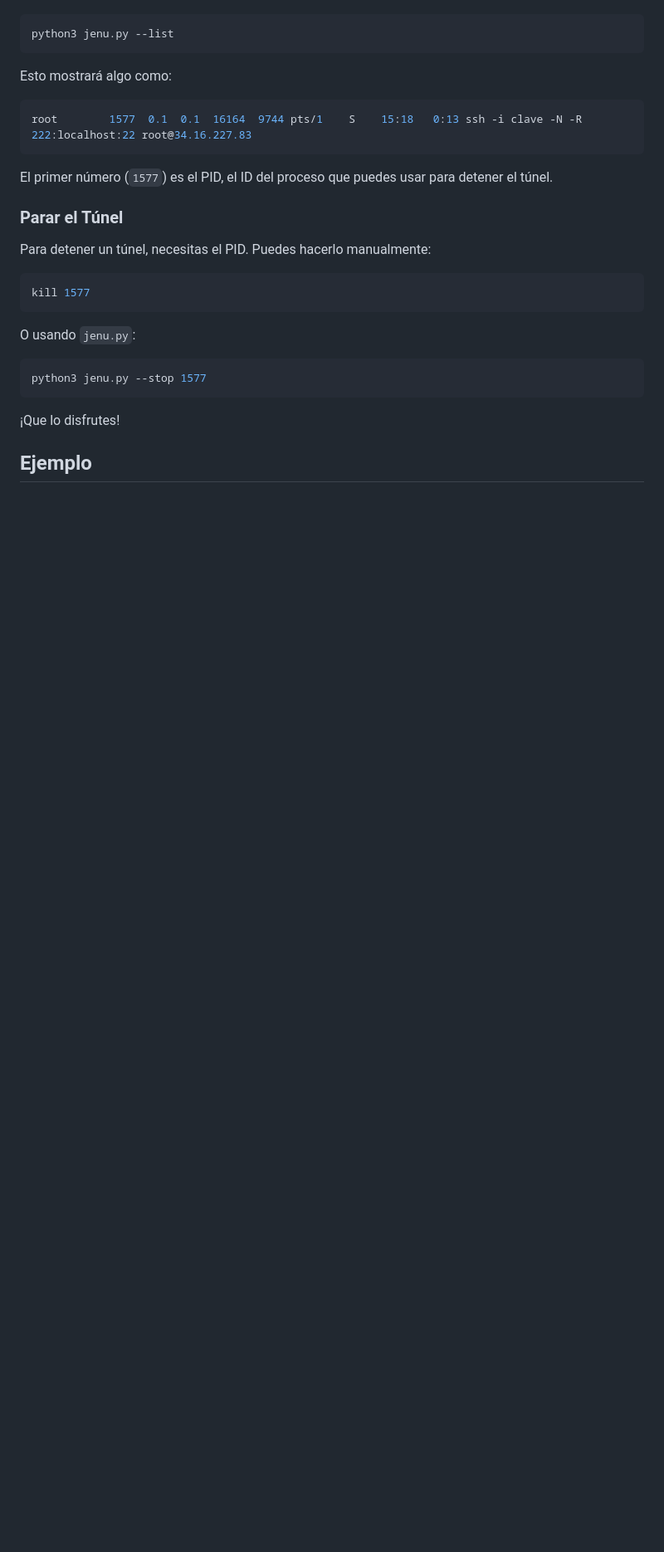
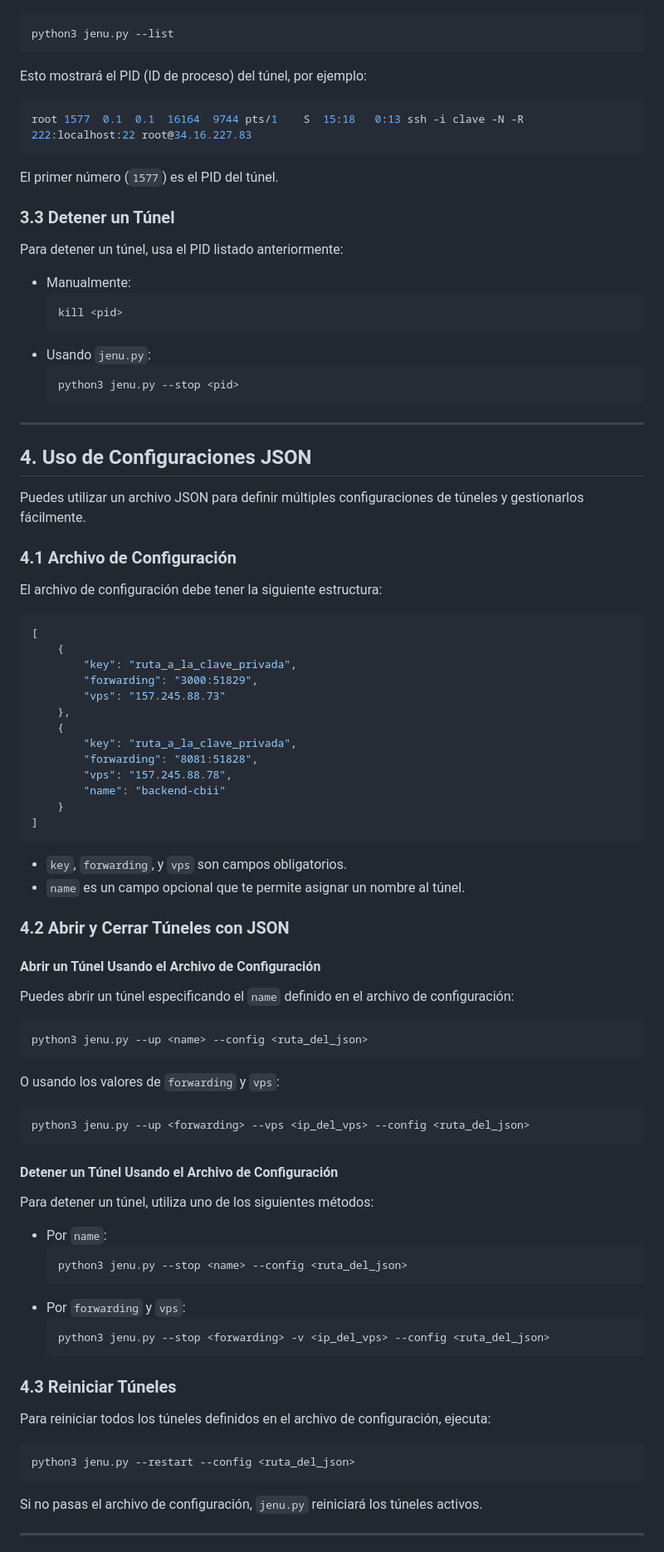
Before and after one commit to 4rcan31/tunnelyn, a Markdown page: readme.md, the part around one of its changes. Shown at 83% size. GitHub-like rendering; blank space fills up the shorter version.

````diff
--- a/readme.md
+++ b/readme.md
@@ -69,29 +80,92 @@ Para ver los túneles activos en tu máquina local, ejecuta:
 python3 jenu.py --list
 ```
 
-Esto mostrará algo como:
+Esto mostrará el PID (ID de proceso) del túnel, por ejemplo:
+```sh
+root 1577  0.1  0.1  16164  9744 pts/1    S  15:18   0:13 ssh -i clave -N -R 222:localhost:22 root@34.16.227.83
+```
+El primer número (`1577`) es el PID del túnel.
+
+### 3.3 Detener un Túnel
+
+Para detener un túnel, usa el PID listado anteriormente:
+
+- Manualmente:
+    ```sh
+    kill <pid>
+    ```
+- Usando `jenu.py`:
+    ```sh
+    python3 jenu.py --stop <pid>
+    ```
+
+---
+
+## 4. Uso de Configuraciones JSON
+
+Puedes utilizar un archivo JSON para definir múltiples configuraciones de túneles y gestionarlos fácilmente.
+
+### 4.1 Archivo de Configuración
+
+El archivo de configuración debe tener la siguiente estructura:
+
+```json
+[
+    {
+        "key": "ruta_a_la_clave_privada",
+        "forwarding": "3000:51829",
+        "vps": "157.245.88.73"
+    },
+    {
+        "key": "ruta_a_la_clave_privada",
+        "forwarding": "8081:51828",
+        "vps": "157.245.88.78",
+        "name": "backend-cbii"
+    }
+]
+```
+
+- `key`, `forwarding`, y `vps` son campos obligatorios.
+- `name` es un campo opcional que te permite asignar un nombre al túnel.
+
+### 4.2 Abrir y Cerrar Túneles con JSON
+
+#### Abrir un Túnel Usando el Archivo de Configuración
+
+Puedes abrir un túnel especificando el `name` definido en el archivo de configuración:
 
 ```sh
-root        1577  0.1  0.1  16164  9744 pts/1    S    15:18   0:13 ssh -i clave -N -R 222:localhost:22 root@34.16.227.83
+python3 jenu.py --up <name> --config <ruta_del_json>
 ```
 
-El primer número (`1577`) es el PID, el ID del proceso que puedes usar para detener el túnel.
-
-### Parar el Túnel
-
-Para detener un túnel, necesitas el PID. Puedes hacerlo manualmente:
+O usando los valores de `forwarding` y `vps`:
 
 ```sh
-kill 1577
+python3 jenu.py --up <forwarding> --vps <ip_del_vps> --config <ruta_del_json>
 ```
 
-O usando `jenu.py`:
+#### Detener un Túnel Usando el Archivo de Configuración
+
+Para detener un túnel, utiliza uno de los siguientes métodos:
+
+- Por `name`:
+    ```sh
+    python3 jenu.py --stop <name> --config <ruta_del_json>
+    ```
+- Por `forwarding` y `vps`:
+    ```sh
+    python3 jenu.py --stop <forwarding> -v <ip_del_vps> --config <ruta_del_json>
+    ```
+
+### 4.3 Reiniciar Túneles
+
+Para reiniciar todos los túneles definidos en el archivo de configuración, ejecuta:
 
 ```sh
-python3 jenu.py --stop 1577
+python3 jenu.py --restart --config <ruta_del_json>
 ```
 
-¡Que lo disfrutes!
+Si no pasas el archivo de configuración, `jenu.py` reiniciará los túneles activos.
 
-## Ejemplo
+---
 
````
Also changed, not shown: other parts of readme.md (+69 -58 lines).
